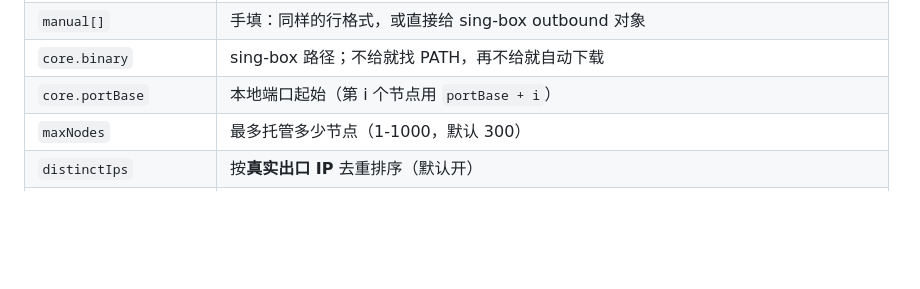
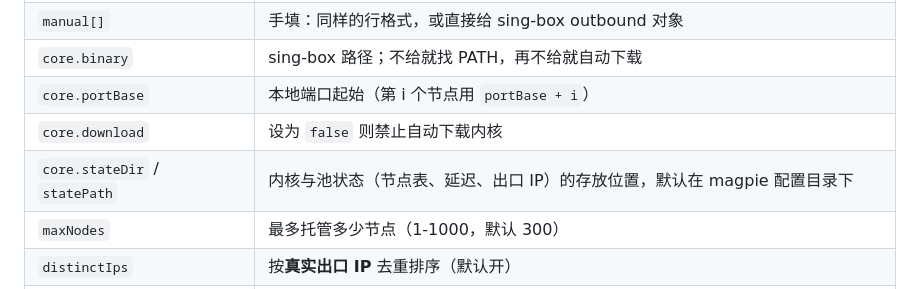
Before and after one commit to mj8724/zen-free, a Markdown page: README.md, the part around the change. Rendered like a GitHub page; blank space fills up the shorter version.

Commit message:
Document the remaining pool options and the stream-guard suite
README: add core.download, core.stateDir and statePath, which the code reads
but the table did not list. Cross-checked every option pool/exits.mjs actually
reads against the README, so the table is the code's list rather than a
hand-written one that drifts.

```diff
--- a/README.md
+++ b/README.md
@@ -60,6 +60,8 @@ magpie plugin options opencode-zen-free-resin '{
 | `manual[]` | 手填：同样的行格式，或直接给 sing-box outbound 对象 |
 | `core.binary` | sing-box 路径；不给就找 PATH，再不给就自动下载 |
 | `core.portBase` | 本地端口起始（第 i 个节点用 `portBase + i`） |
+| `core.download` | 设为 `false` 则禁止自动下载内核 |
+| `core.stateDir` / `statePath` | 内核与池状态（节点表、延迟、出口 IP）的存放位置，默认在 magpie 配置目录下 |
 | `maxNodes` | 最多托管多少节点（1-1000，默认 300） |
 | `distinctIps` | 按**真实出口 IP** 去重排序（默认开） |
 | `allowUnpinnedNodes` | 见下面「证书 pin」 |
```
